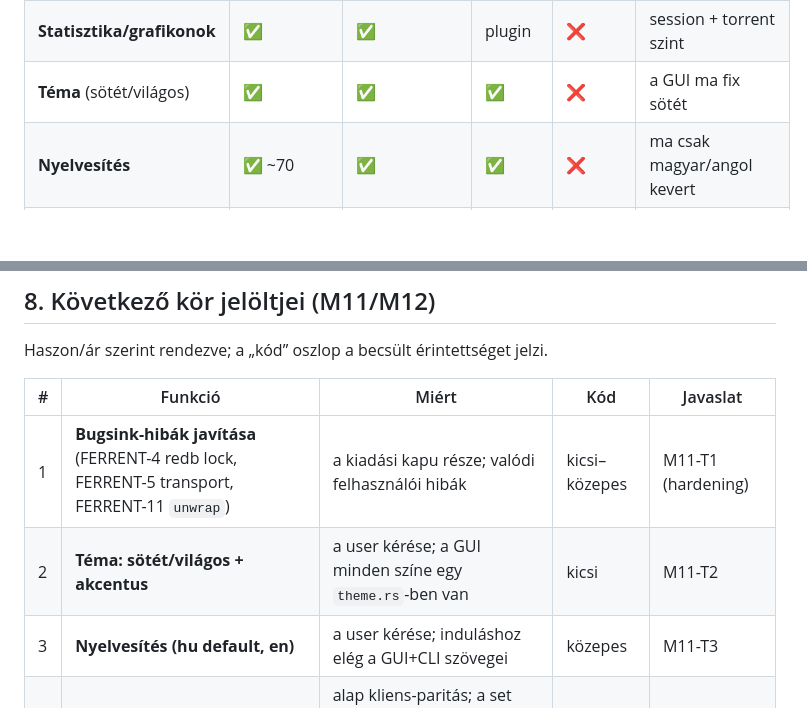
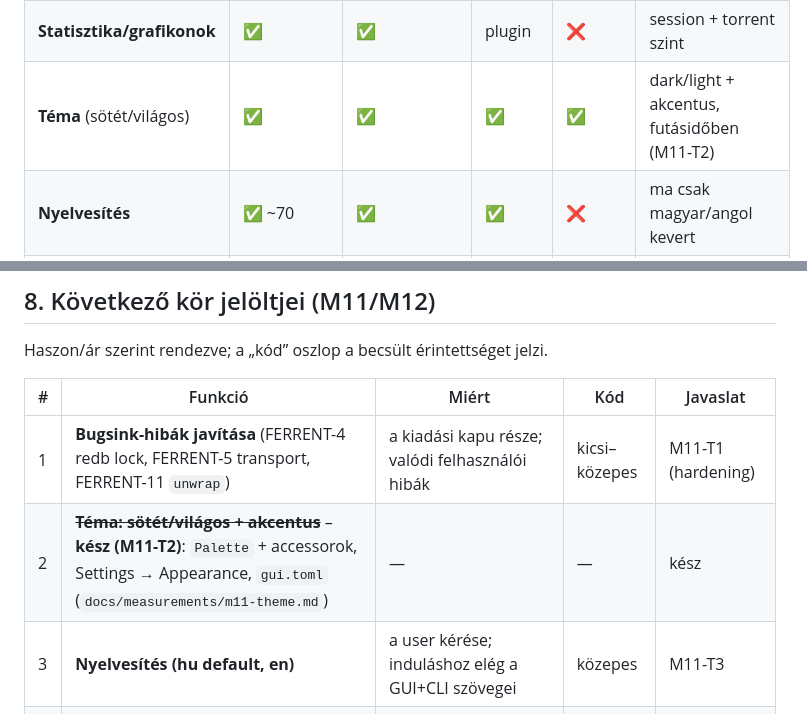
Before and after one commit to gabordeli/ferrent, a Markdown page: docs/feature-matrix.md, 2 parts joined by grey strips. Drawn GitHub-style; blank space fills up the shorter version.

```diff
--- a/docs/feature-matrix.md
+++ b/docs/feature-matrix.md
@@ -155,7 +155,7 @@ Transmission/Tixati/BiglyBT ismert feature-készlete. A tábla csak a
 | **Beépített tracker** | ✅ | ❌ | ❌ | 🟡 | külön `ferrent-tracker` bináris |
 | **Kereső** (több oldal) | ✅ | ❌ | ❌ | ❌ | qB plugin-os kereső |
 | **Statisztika/grafikonok** | ✅ | ✅ | plugin | ❌ | session + torrent szint |
-| **Téma** (sötét/világos) | ✅ | ✅ | ✅ | ❌ | a GUI ma fix sötét |
+| **Téma** (sötét/világos) | ✅ | ✅ | ✅ | ✅ | dark/light + akcentus, futásidőben (M11-T2) |
 | **Nyelvesítés** | ✅ ~70 | ✅ | ✅ | ❌ | ma csak magyar/angol kevert |
 | Automatikus frissítés | rész | ✅ | ❌ | 🟡 | APT repó (M3-T3) |
 
@@ -166,7 +166,7 @@ Haszon/ár szerint rendezve; a „kód” oszlop a becsült érintettséget jelz
 | # | Funkció | Miért | Kód | Javaslat |
 |---|---|---|---|---|
 | 1 | **Bugsink-hibák javítása** (FERRENT-4 redb lock, FERRENT-5 transport, FERRENT-11 `unwrap`) | a kiadási kapu része; valódi felhasználói hibák | kicsi–közepes | M11-T1 (hardening) |
-| 2 | **Téma: sötét/világos + akcentus** | a user kérése; a GUI minden színe egy `theme.rs`-ben van | kicsi | M11-T2 |
+| 2 | ~~**Téma: sötét/világos + akcentus**~~ – **kész (M11-T2)**: `Palette` + accessorok, Settings → Appearance, `gui.toml` (`docs/measurements/m11-theme.md`) | — | — | kész |
 | 3 | **Nyelvesítés (hu default, en)** | a user kérése; induláshoz elég a GUI+CLI szövegei | közepes | M11-T3 |
 | 4 | **Force recheck + átnevezés** | alap kliens-paritás; a set location **már van** (`MoveTorrent` → `move_storage`) | közepes | M11-T4 |
 | 5 | **Tracker szerkesztés + web seed** | privát trackereknél napi haszon | közepes | M11-T5 |
```
Also changed, not shown: docs/measurements/m11-theme.md (added, +53 -0 lines), docs/measurements/m11-theme-dark.png (added), docs/measurements/m11-theme-light.png (added), 5 other files.
